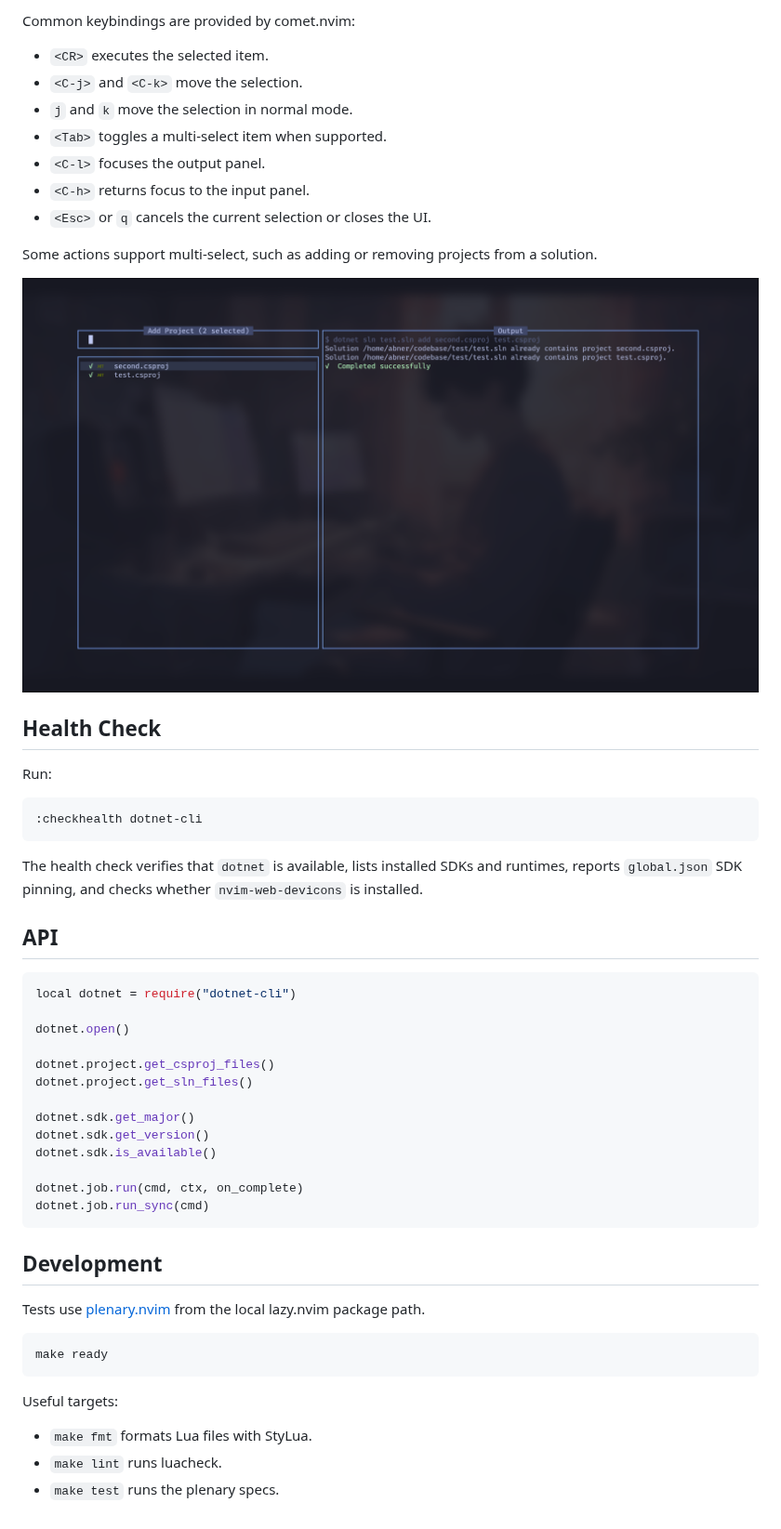
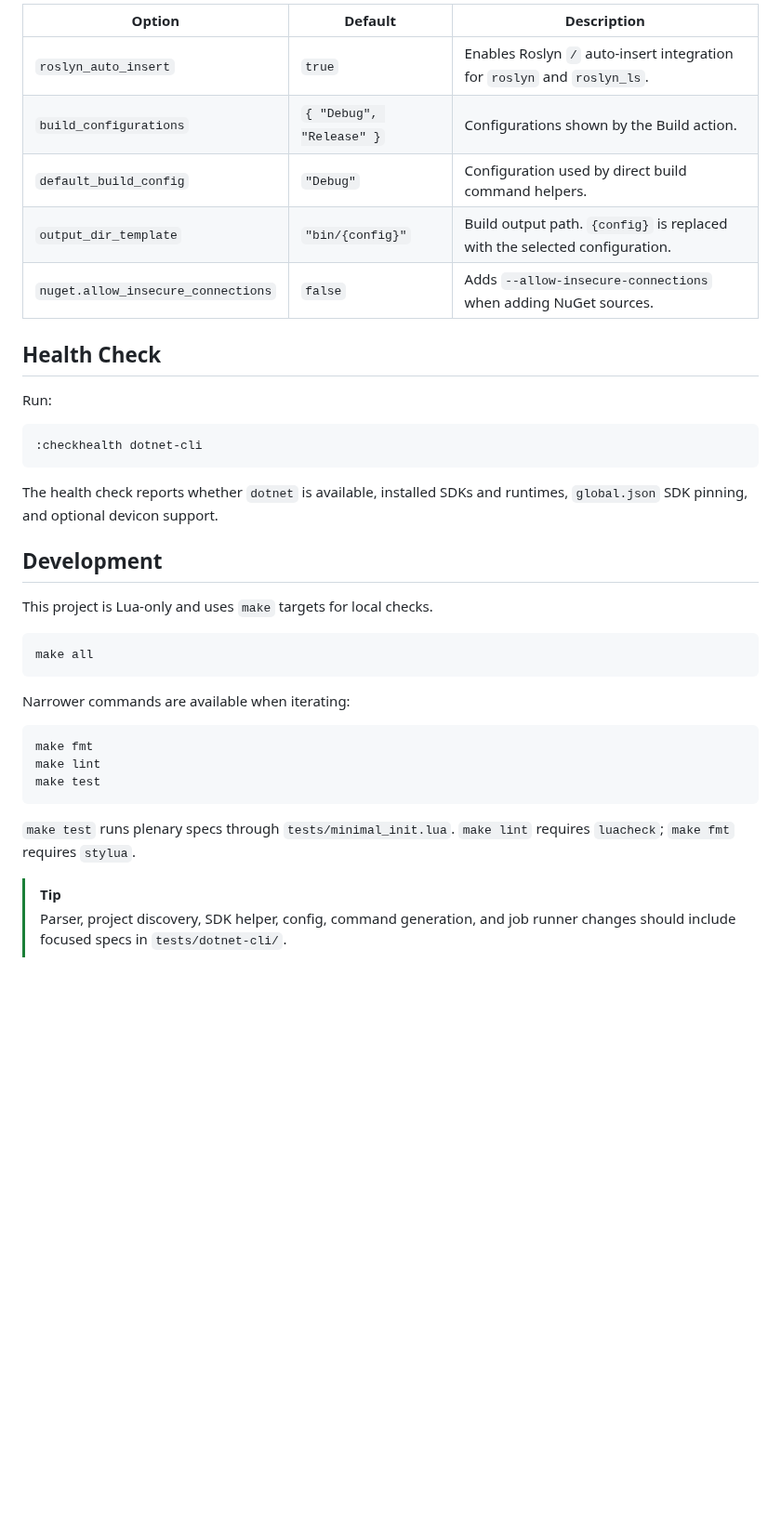
Before and after one commit to Orbit-Lua/dotnet-cli.nvim, a Markdown page: README.md, the part around one of its changes. Shown at 93% size. GitHub-like rendering; pictures changed too: docs/images/multi-select.png; blank space fills up the shorter version.

````diff
--- a/README.md
+++ b/README.md
@@ -117,17 +118,10 @@ Available manager actions:
-Common keybindings are provided by comet.nvim:
-
-- `<CR>` executes the selected item.
-- `<C-j>` and `<C-k>` move the selection.
-- `j` and `k` move the selection in normal mode.
-- `<Tab>` toggles a multi-select item when supported.
-- `<C-l>` focuses the output panel.
-- `<C-h>` returns focus to the input panel.
-- `<Esc>` or `q` cancels the current selection or closes the UI.
-
-Some actions support multi-select, such as adding or removing projects from a
-solution.
-
-![dotnet-cli.nvim multi-select](docs/images/multi-select.png)
+| Option | Default | Description |
+| --- | --- | --- |
+| `roslyn_auto_insert` | `true` | Enables Roslyn `/` auto-insert integration for `roslyn` and `roslyn_ls`. |
+| `build_configurations` | `{ "Debug", "Release" }` | Configurations shown by the Build action. |
+| `default_build_config` | `"Debug"` | Configuration used by direct build command helpers. |
+| `output_dir_template` | `"bin/{config}"` | Build output path. `{config}` is replaced with the selected configuration. |
+| `nuget.allow_insecure_connections` | `false` | Adds `--allow-insecure-connections` when adding NuGet sources. |
 
 ## Health Check
 
@@ -137,40 +131,28 @@ Run:
 :checkhealth dotnet-cli
 ```
 
-The health check verifies that `dotnet` is available, lists installed SDKs and
-runtimes, reports `global.json` SDK pinning, and checks whether
-`nvim-web-devicons` is installed.
-
-## API
-
-```lua
-local dotnet = require("dotnet-cli")
-
-dotnet.open()
-
-dotnet.project.get_csproj_files()
-dotnet.project.get_sln_files()
-
-dotnet.sdk.get_major()
-dotnet.sdk.get_version()
-dotnet.sdk.is_available()
-
-dotnet.job.run(cmd, ctx, on_complete)
-dotnet.job.run_sync(cmd)
-```
+The health check reports whether `dotnet` is available, installed SDKs and
+runtimes, `global.json` SDK pinning, and optional devicon support.
 
 ## Development
 
-Tests use
-[plenary.nvim](https://github.com/nvim-lua/plenary.nvim) from the local
-lazy.nvim package path.
+This project is Lua-only and uses `make` targets for local checks.
 
 ```bash
-make ready
+make all
 ```
 
-Useful targets:
+Narrower commands are available when iterating:
 
-- `make fmt` formats Lua files with StyLua.
-- `make lint` runs luacheck.
-- `make test` runs the plenary specs.
+```bash
+make fmt
+make lint
+make test
+```
+
+`make test` runs plenary specs through `tests/minimal_init.lua`. `make lint`
+requires `luacheck`; `make fmt` requires `stylua`.
+
+> [!TIP]
+> Parser, project discovery, SDK helper, config, command generation, and job
+> runner changes should include focused specs in `tests/dotnet-cli/`.
````
Also changed, not shown: other parts of README.md (+80 -79 lines), AGENTS.md (+105 -55 lines), docs/images/manager-overview.png, docs/images/manager-panels.png, 1 other file.
